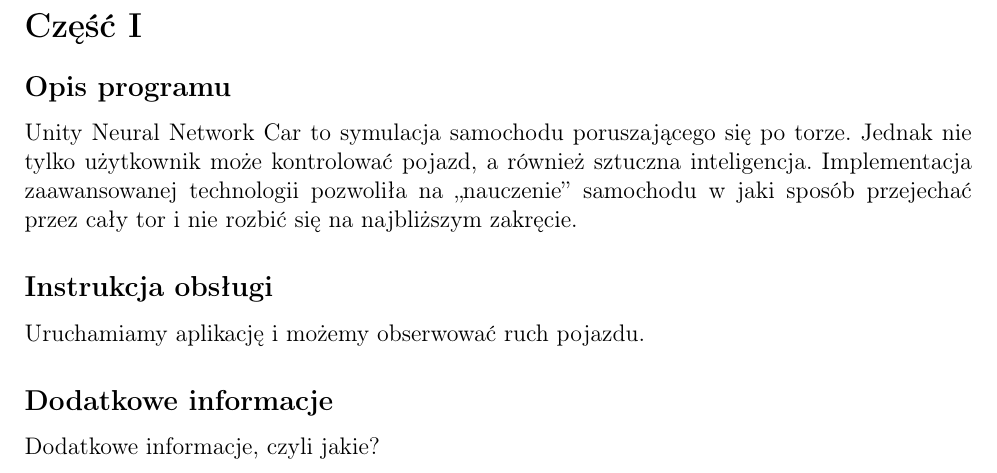
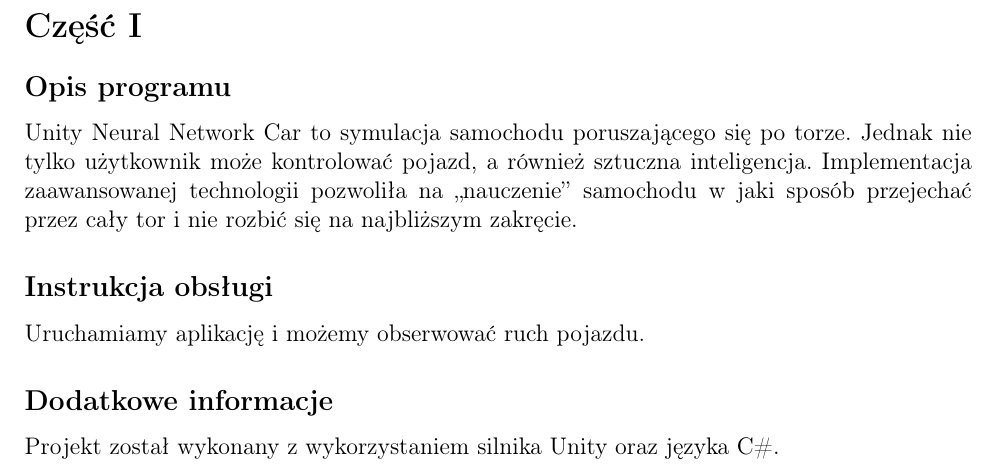
Before and after one commit to dawids222/Unity_Neural_Network_Car, a LaTeX document (Dokumentacja/dokumentacja.tex): part of page 2 of 29, cut so that both start at the same text. Compiled offline with pdfLaTeX.

Commit message:
[Dokumentacja] Dodatkowe Informacje

```diff
--- a/Dokumentacja/dokumentacja.tex
+++ b/Dokumentacja/dokumentacja.tex
@@ -39,7 +39,7 @@
 	\subsection*{Instrukcja obsługi}
 	Uruchamiamy aplikację i możemy obserwować ruch pojazdu.
 	\subsection*{Dodatkowe informacje}
-	Dodatkowe informacje, czyli jakie?
+	Projekt został wykonany z wykorzystaniem silnika Unity oraz języka C\#.
 	\newpage
 	\section*{Część II}
 	\subsection*{Opis działania}
```
Also changed, not shown: Dokumentacja/dokumentacja.pdf, 1 other file.
